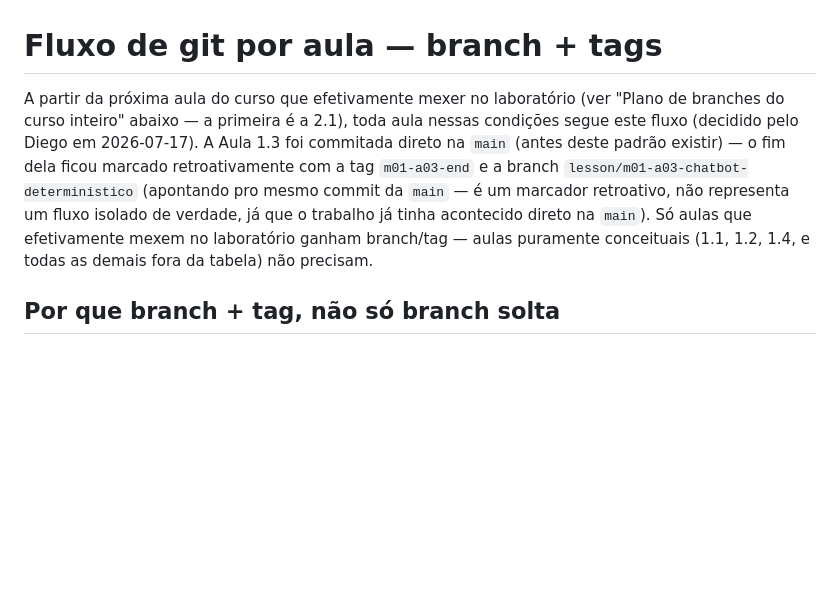
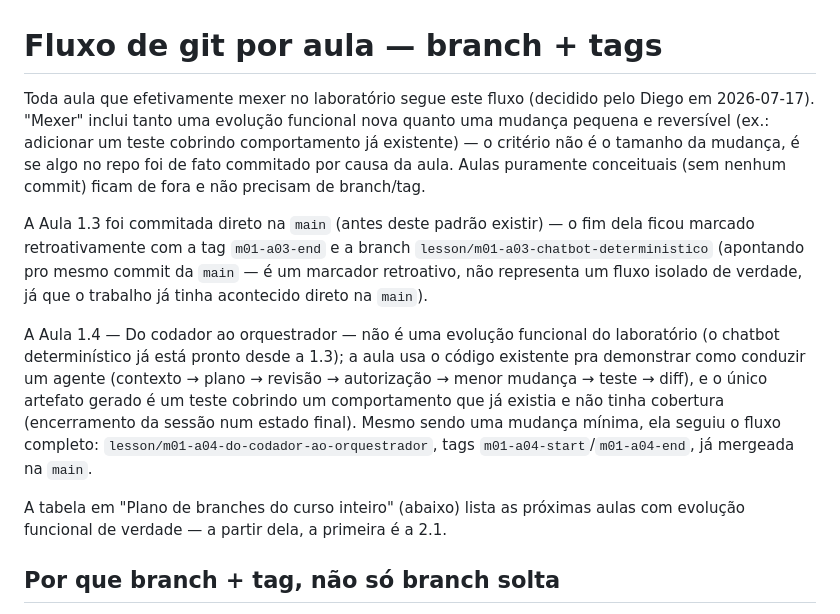
Before and after one commit to daraujo85/customer-support-lab, a Markdown page: docs/workflow-git.md, the part around the change. GitHub-like rendering; blank space fills up the shorter version.

Commit message:
docs: registra roteiro e ajustes do fluxo git para a Aula 1.4

```diff
--- a/docs/workflow-git.md
+++ b/docs/workflow-git.md
@@ -1,16 +1,29 @@
 # Fluxo de git por aula — branch + tags
 
-A partir da próxima aula do curso que efetivamente mexer no laboratório
-(ver "Plano de branches do curso inteiro" abaixo — a primeira é a 2.1), toda
-aula nessas condições segue este fluxo (decidido pelo Diego em 2026-07-17).
+Toda aula que efetivamente mexer no laboratório segue este fluxo (decidido
+pelo Diego em 2026-07-17). "Mexer" inclui tanto uma evolução funcional nova
+quanto uma mudança pequena e reversível (ex.: adicionar um teste cobrindo
+comportamento já existente) — o critério não é o tamanho da mudança, é se
+algo no repo foi de fato commitado por causa da aula. Aulas puramente
+conceituais (sem nenhum commit) ficam de fora e não precisam de branch/tag.
+
 A Aula 1.3 foi commitada direto na `main` (antes deste padrão existir) — o fim
 dela ficou marcado retroativamente com a tag `m01-a03-end` e a branch
 `lesson/m01-a03-chatbot-deterministico` (apontando pro mesmo commit da `main` —
 é um marcador retroativo, não representa um fluxo isolado de verdade, já que o
 trabalho já tinha acontecido direto na `main`).
-Só aulas que efetivamente mexem no laboratório ganham branch/tag — aulas
-puramente conceituais (1.1, 1.2, 1.4, e todas as demais fora da tabela) não
-precisam.
+
+A Aula 1.4 — Do codador ao orquestrador — não é uma evolução funcional do
+laboratório (o chatbot determinístico já está pronto desde a 1.3); a aula usa
+o código existente pra demonstrar como conduzir um agente (contexto → plano →
+revisão → autorização → menor mudança → teste → diff), e o único artefato
+gerado é um teste cobrindo um comportamento que já existia e não tinha
+cobertura (encerramento da sessão num estado final). Mesmo sendo uma mudança
+mínima, ela seguiu o fluxo completo: `lesson/m01-a04-do-codador-ao-orquestrador`,
+tags `m01-a04-start`/`m01-a04-end`, já mergeada na `main`.
+
+A tabela em "Plano de branches do curso inteiro" (abaixo) lista as próximas
+aulas com evolução funcional de verdade — a partir dela, a primeira é a 2.1.
 
 ## Por que branch + tag, não só branch solta
 
```
Also changed, not shown: docs/aula-1-4-roteiro.md (added, +119 -0 lines).
